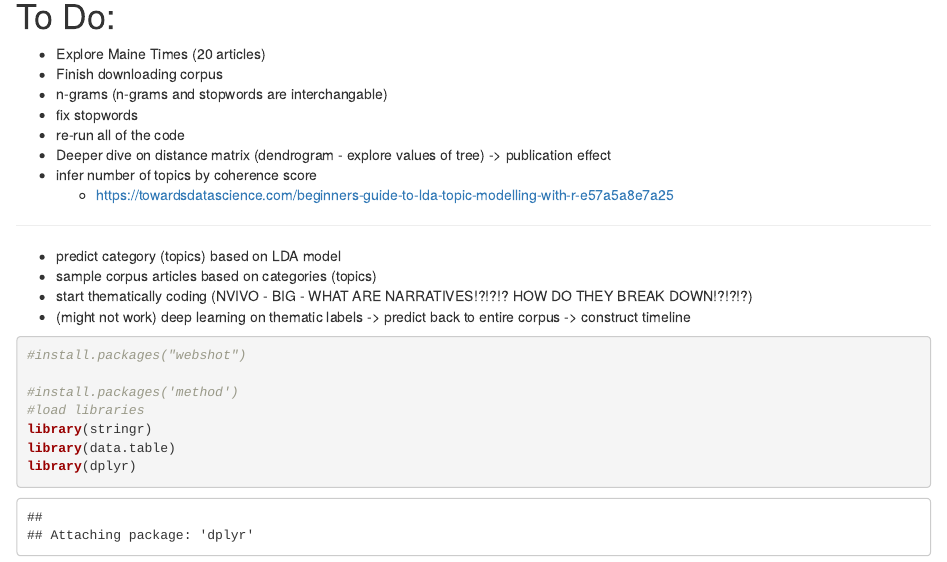
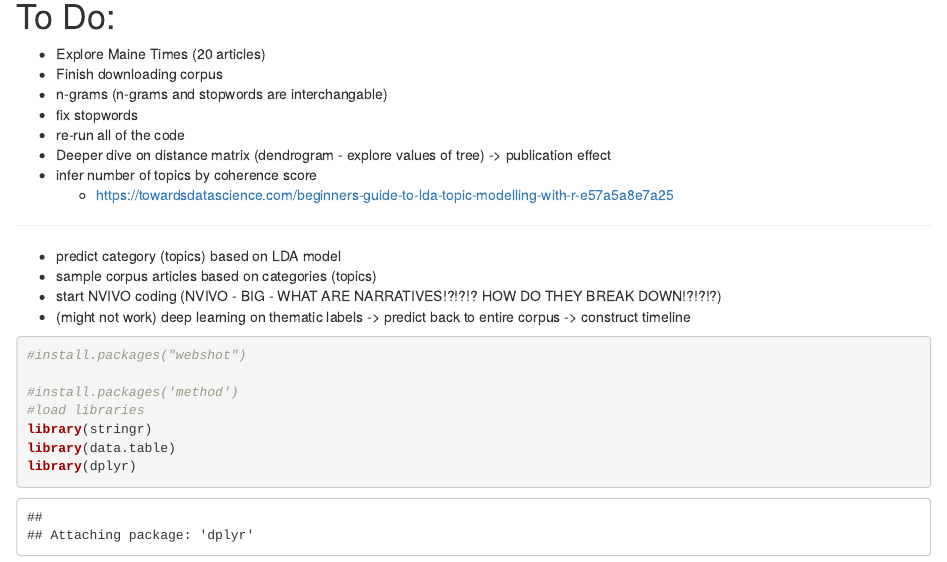
Before and after one commit to melkimble/SENSummer2020, an R Markdown document (SampleData_NoAgg.Rmd): the page in a window 1100 px wide, from 90 px down. Rendered offline with R 4.5, knitr and Pandoc, with nearby package versions; some code elsewhere in the file could not run offline.

Commit message:
updated list and moved scrap code

````diff
--- a/SampleData_NoAgg.Rmd
+++ b/SampleData_NoAgg.Rmd
@@ -16,7 +16,7 @@ output: html_notebook
 ----
 * predict category (topics) based on LDA model
 * sample corpus articles based on categories (topics)
-* start thematically coding (NVIVO - BIG - WHAT ARE NARRATIVES!?!?!? HOW DO THEY BREAK DOWN!?!?!?)
+* start NVIVO coding (NVIVO - BIG - WHAT ARE NARRATIVES!?!?!? HOW DO THEY BREAK DOWN!?!?!?)
 * (might not work) deep learning on thematic labels -> predict back to entire corpus -> construct timeline
 
 ```{r}
````
Also changed, not shown: SampleData.nb.html (deleted), unusedCode/SampleData.Rmd (renamed from SampleData.Rmd), unusedCode/scrapCode.R (renamed from scrapCode.R).
